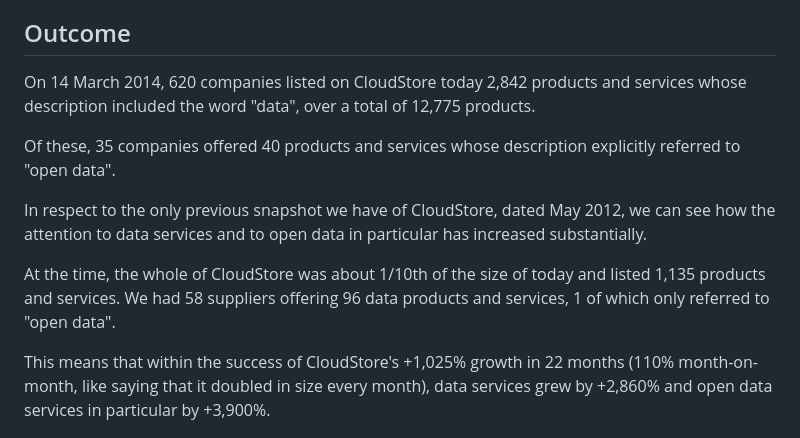
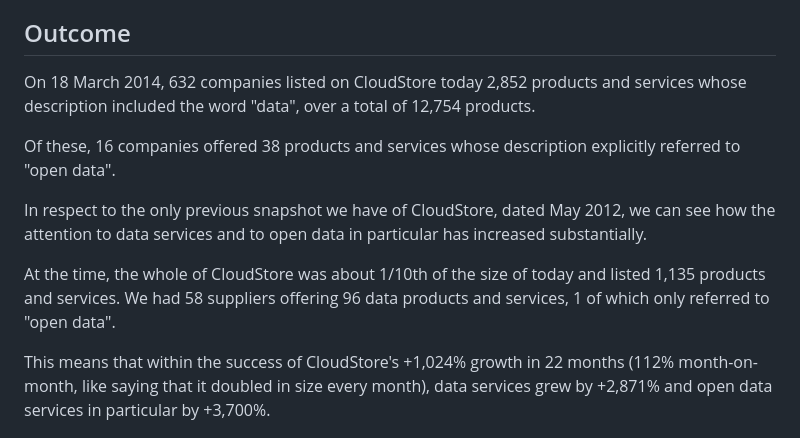
Before and after one commit to Digital-Contraptions-Imaginarium/odi-gcloud-analysis, a Markdown page: README.md, the part around the change. Rendered like a GitHub page.

Commit message:
Finished updating with last night's scraping round

```diff
--- a/README.md
+++ b/README.md
@@ -7,15 +7,15 @@ The objective of this project is to:
 
 ## Outcome
 
-On 14 March 2014, 620 companies listed on CloudStore today 2,842 products and services whose description included the word "data", over a total of 12,775 products.
+On 18 March 2014, 632 companies listed on CloudStore today 2,852 products and services whose description included the word "data", over a total of 12,754 products.
 
-Of these, 35 companies offered 40 products and services whose description explicitly referred to "open data".
+Of these, 16 companies offered 38 products and services whose description explicitly referred to "open data".
 
 In respect to the only previous snapshot we have of CloudStore, dated May 2012, we can see how the attention to data services and to open data in particular has increased substantially.
 
 At the time, the whole of CloudStore was about 1/10th of the size of today and listed 1,135 products and services. We had 58 suppliers offering 96 data products and services, 1 of which only referred to "open data".
 
-This means that within the success of CloudStore's +1,025% growth in 22 months (110% month-on-month, like saying that it doubled in size every month), data services grew by +2,860% and open data services in particular by +3,900%.
+This means that within the success of CloudStore's +1,024% growth in 22 months (112% month-on-month, like saying that it doubled in size every month), data services grew by +2,871% and open data services in particular by +3,700%.
 
 ![Summary table](images/table_1.png)
 
```
Also changed, not shown: images/table_1.png, 1 other file.
